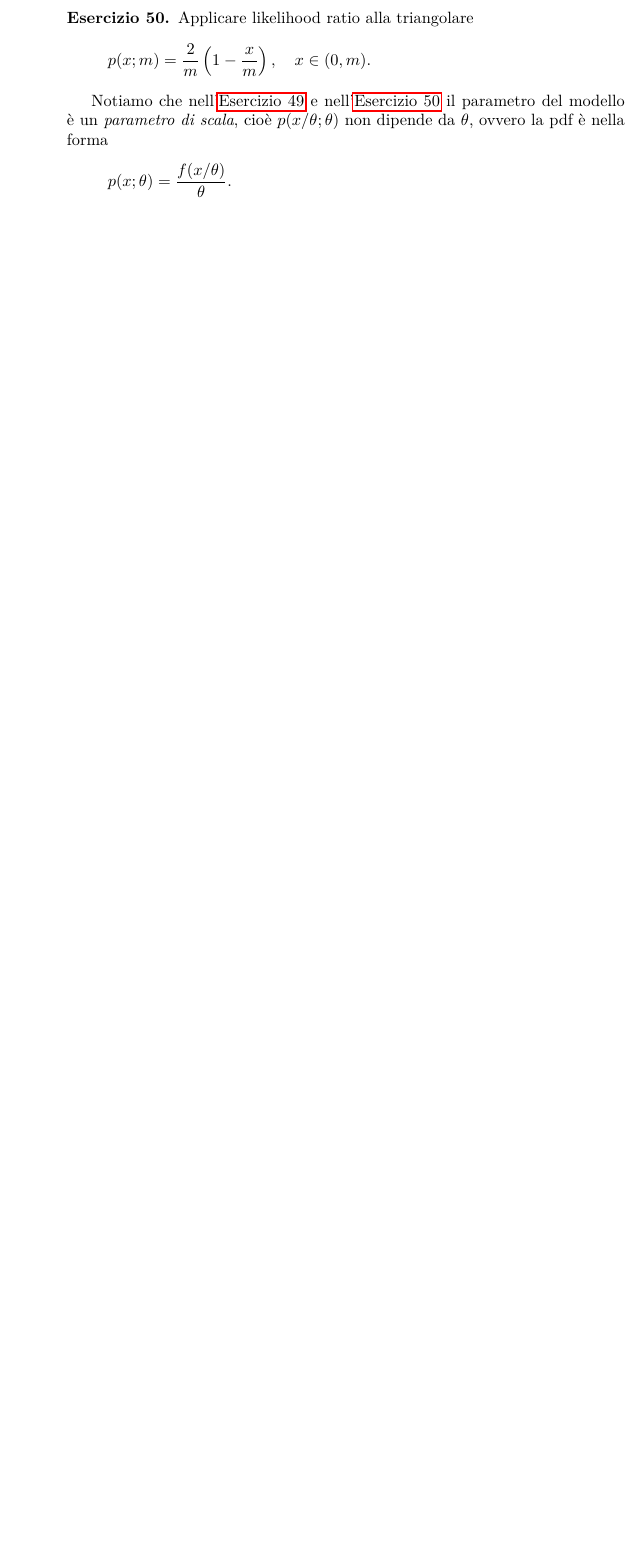
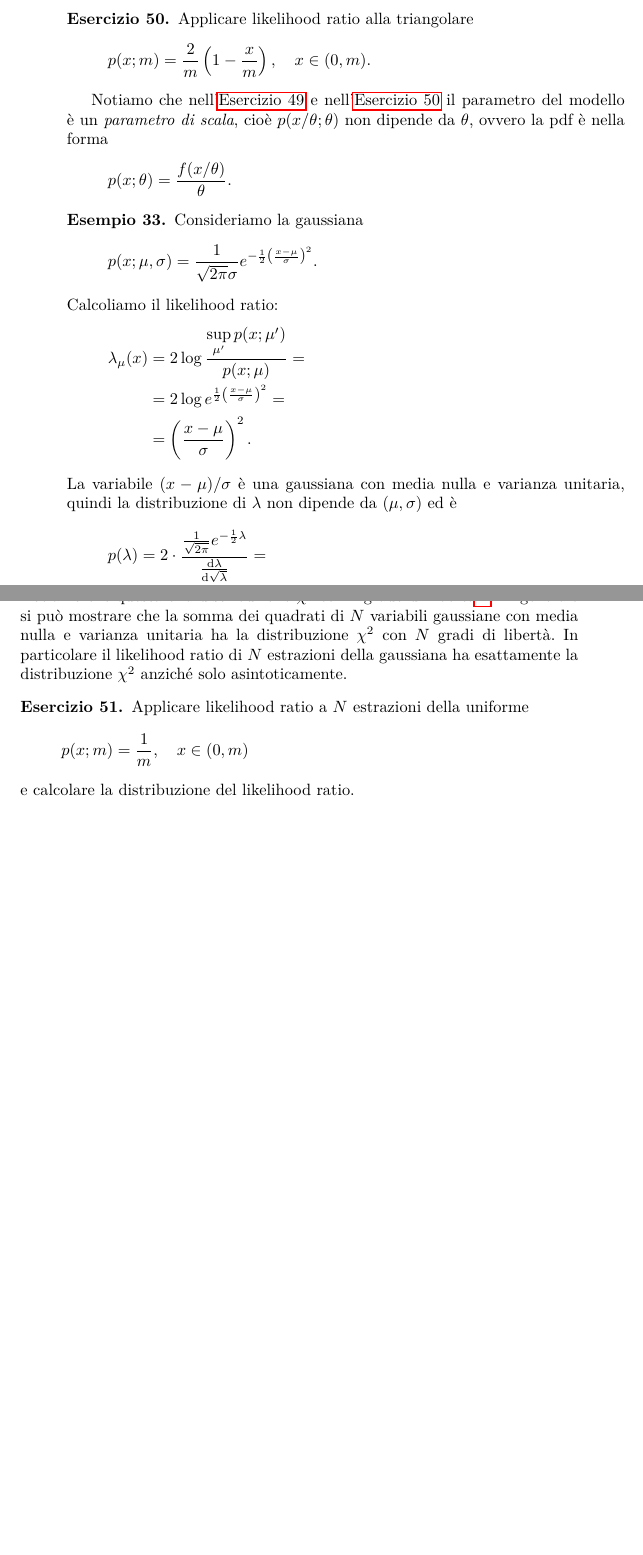
Before and after one commit to Gattocrucco/analstat, a LaTeX document (appunti_print_a4_vert.tex, which reads lezioni/lez-2017-11-29.tex): part of page 53 of 67 before the commit and two parts of pages 53 and 54 of 68 after it, the two joined at a grey line, cut so that both start at the same text, the shorter picture padded with empty space. Compiled offline with pdfLaTeX.

Commit message:
continua 29 novembre likelihood ratio uniforme

```diff
--- a/lezioni/lez-2017-11-29.tex
+++ b/lezioni/lez-2017-11-29.tex
@@ -104,3 +104,61 @@
 \begin{equation*}
 	p(x;\theta) = \frac {f(x/\theta)} \theta.
 \end{equation*}
+
+\begin{example}
+	Consideriamo la gaussiana
+	\begin{equation*}
+		p(x;\mu,\sigma)
+		= \frac1{\sqrt{2\pi}\sigma} e^{-\frac12\left(\frac{x-\mu}\sigma\right)^2}.
+	\end{equation*}
+	Calcoliamo il likelihood ratio:
+	\begin{align*}
+		\lambda_\mu(x)
+		&= 2\log\frac {\sup\limits_{\mu'} p(x;\mu')} {p(x;\mu)} = \\
+		&= 2\log e^{\frac12\left(\frac{x-\mu}\sigma\right)^2} = \\
+		&= \left(\frac{x-\mu}\sigma\right)^2.
+	\end{align*}
+	La variabile $(x-\mu)/\sigma$ è una gaussiana con media nulla e varianza unitaria,
+	quindi la distribuzione di $\lambda$ non dipende da $(\mu,\sigma)$ ed è
+	\begin{align*}
+		p(\lambda)
+		&= 2\cdot\frac {\frac1{\sqrt{2\pi}} e^{-\frac12 \lambda}} {\dv{\lambda}{\sqrt\lambda}} = \\
+		&= \frac{\lambda^{-1/2}}{\sqrt{2\pi}}e^{-\lambda/2}.
+	\end{align*}
+	Notiamo che questa è la distribuzione $\chi^2$ con 1 grado di libertà\footnote{Vedi \autoref{th:wilks}.}.
+	In generale si può mostrare che la somma dei quadrati di $N$ variabili gaussiane
+	con media nulla e varianza unitaria
+	ha la distribuzione $\chi^2$ con $N$ gradi di libertà.
+	In particolare il likelihood ratio di $N$ estrazioni della gaussiana
+	ha esattamente la distribuzione $\chi^2$ anziché solo asintoticamente.
+\end{example}
+
+\begin{exercise}
+	Applicare likelihood ratio a $N$ estrazioni della uniforme
+	\begin{equation*}
+		p(x;m)
+		= \frac 1m,
+		\quad x \in (0,m)
+	\end{equation*}
+	e calcolare la distribuzione del likelihood ratio.
+\end{exercise}
+
+\begin{solution}
+	Usiamo il massimo che è sufficiente\footnote{Vedi \autoref{th:unifmaxpdf}.}.
+	La distribuzione di $X\is\max\mathbf x$ è
+	\begin{equation*}
+		p(X;m)
+		= \frac Nm \left(\frac Xm\right)^{N-1},
+		\quad X \in (0,m).
+	\end{equation*}
+	Calcoliamo il likelihood ratio:
+	\begin{align*}
+		\lambda_m(X)
+		&= 2\log\frac {\frac NX} {\frac Nm \left(\frac Xm\right)^{N-1}} = \\
+		&= -2N\log\frac Xm.
+	\end{align*}
+	Calcoliamo la distribuzione di $\lambda$:
+	\begin{align*}
+		u
+		&\is \frac Xm \\
+		p(u)
@@ -106,0 +174,3 @@
+		p(\lambda)
+		&= \frac 12 e^{-\lambda/2}.
+	\end{align*}
@@ -106,0 +181 @@
+	\begin{align*}
```
Also changed, not shown: lezioni/lez-2017-11-17.tex (+1 -0 lines), lezioni/lez-2017-11-29.tex (31 more changed lines).
